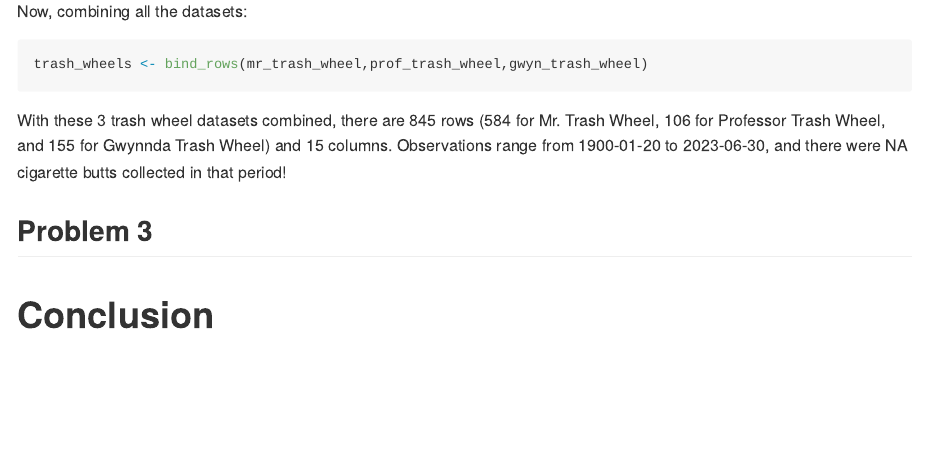
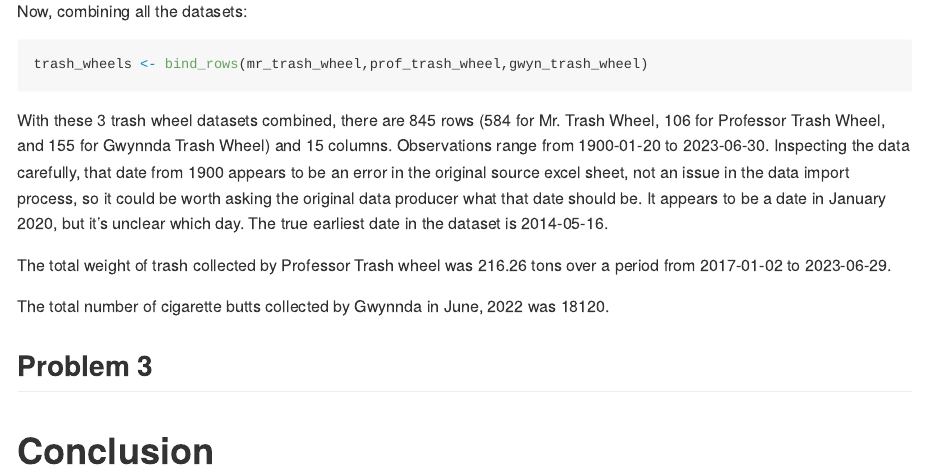
Before and after one commit to ravibrenner/p8105_hw2_irb2118, an R Markdown document (p8105_hw2_irb2118.Rmd): the page in a window 1100 px wide, from 3850 px down. Rendered offline with R 4.5, knitr and Pandoc, with nearby package versions; some code elsewhere in the file could not run offline; column names are cleaned by a stand-in for the janitor package.

Commit message:
finishing up initial answer for problem 2

````diff
--- a/p8105_hw2_irb2118.Rmd
+++ b/p8105_hw2_irb2118.Rmd
@@ -148,8 +148,11 @@ Now, combining all the datasets:
 trash_wheels <- bind_rows(mr_trash_wheel,prof_trash_wheel,gwyn_trash_wheel)
 ```
 
-With these 3 trash wheel datasets combined, there are `r nrow(trash_wheels)` rows (`r nrow(mr_trash_wheel)` for Mr. Trash Wheel, `r nrow(prof_trash_wheel)` for Professor Trash Wheel, and `r nrow(gwyn_trash_wheel)` for Gwynnda Trash Wheel) and `r ncol(trash_wheels)` columns. Observations range from `r min(pull(trash_wheels, date))` to `r max(pull(trash_wheels,date))`, and there were `r sum(pull(trash_wheels,cigarette_butts))` cigarette butts collected in that period!
+With these 3 trash wheel datasets combined, there are `r nrow(trash_wheels)` rows (`r nrow(mr_trash_wheel)` for Mr. Trash Wheel, `r nrow(prof_trash_wheel)` for Professor Trash Wheel, and `r nrow(gwyn_trash_wheel)` for Gwynnda Trash Wheel) and `r ncol(trash_wheels)` columns. Observations range from `r min(pull(trash_wheels, date))` to `r max(pull(trash_wheels,date))`. Inspecting the data carefully, that date from 1900 appears to be an error in the original source excel sheet, not an issue in the data import process, so it could be worth asking the original data producer what that date should be. It appears to be a date in January 2020, but it's unclear which day. The true earliest date in the dataset is `r trash_wheels |> filter(year == year(date)) |> pull(date) |> min()`.
 
+The total weight of trash collected by Professor Trash wheel was `r trash_wheels |> filter(name == "prof_trash_wheel") |> pull(weight_tons) |> sum()` tons over a period from `r min(pull(prof_trash_wheel, date))` to `r max(pull(prof_trash_wheel,date))`.
+
+The total number of cigarette butts collected by Gwynnda in June, 2022 was `r trash_wheels |> filter(name == "gwyn_trash_wheel", month == "June", year == 2022) |> pull(cigarette_butts) |> sum() |> format(scientific = FALSE)`.
 
 ## Problem 3
 
````
Also changed, not shown: p8105_hw2_irb2118.md, 1 other file.
